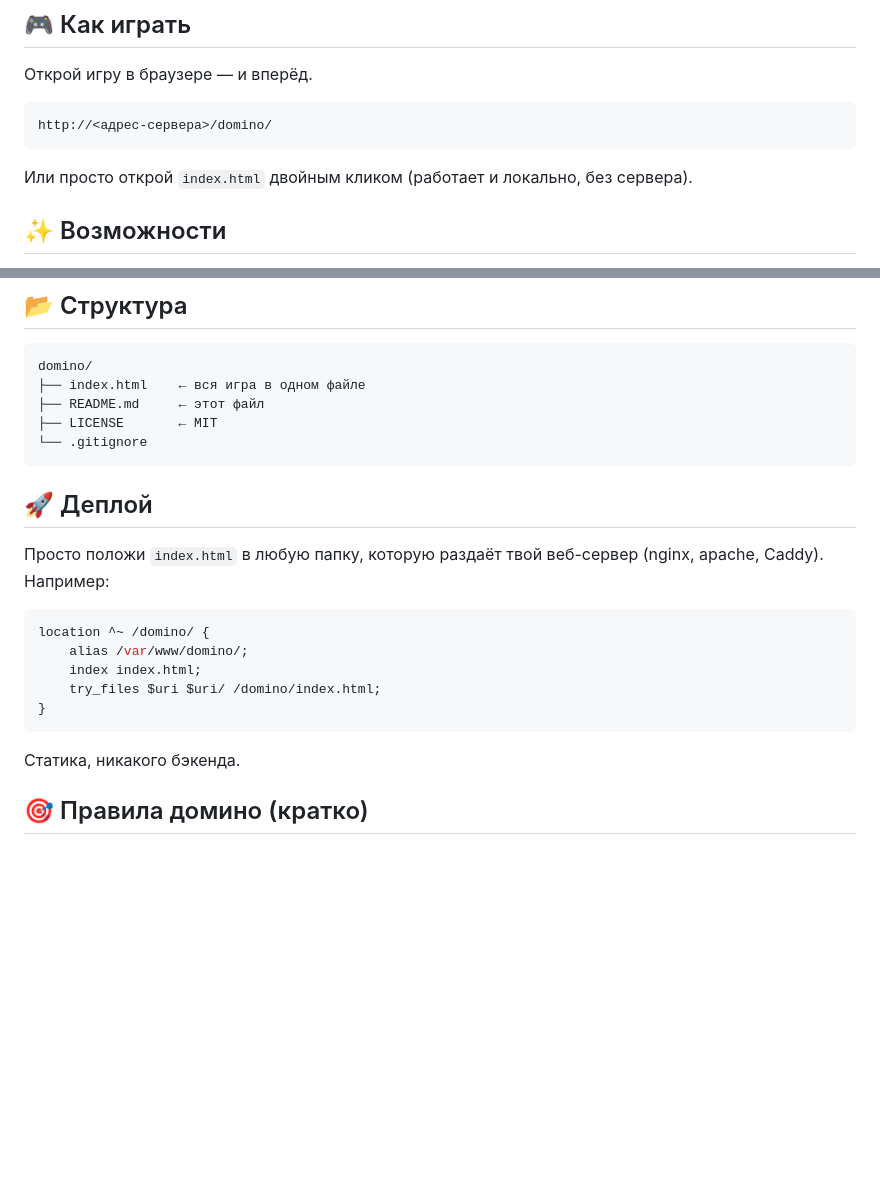
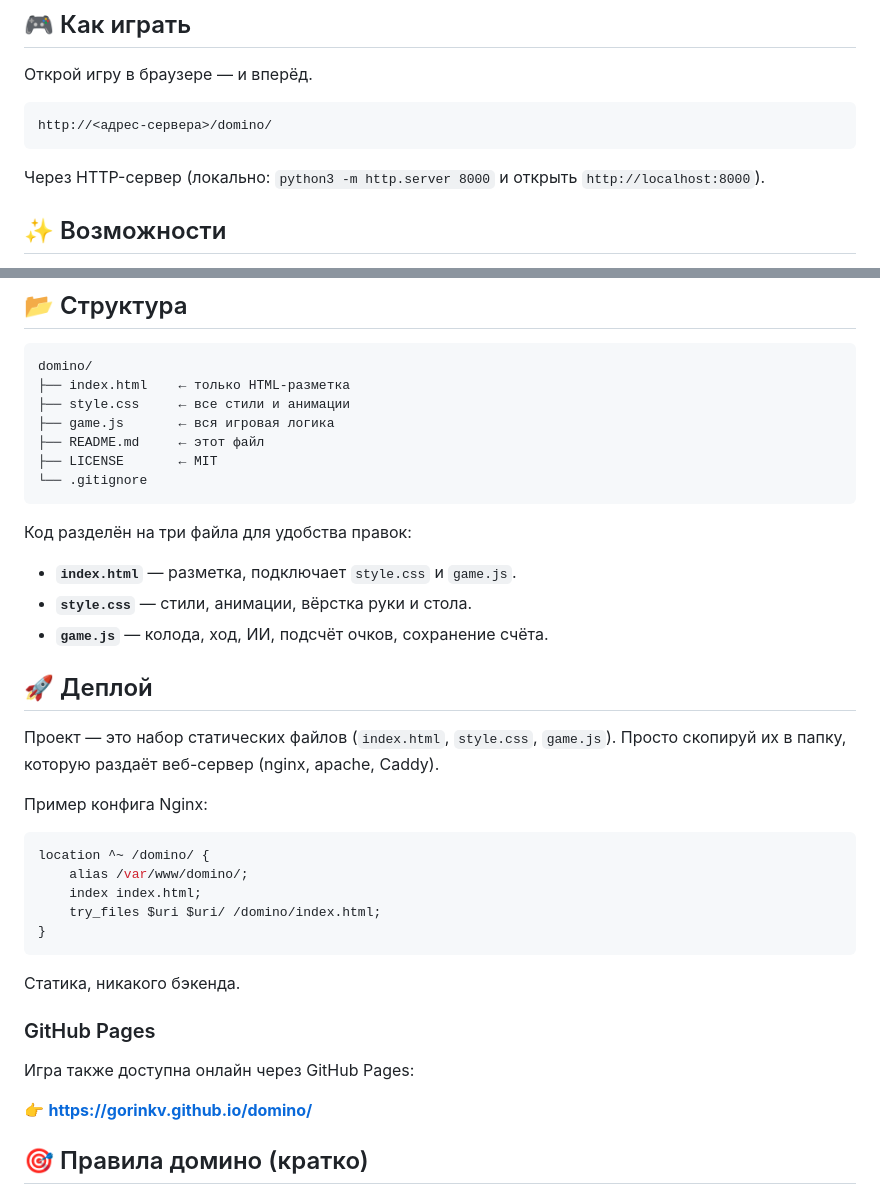
Before and after one commit to GorinKV/domino, a Markdown page: README.md, 2 parts joined by grey strips. GitHub-like rendering; blank space fills up the shorter version.

Commit message:
README: обновлён раздел Деплой + GitHub Pages

````diff
--- a/README.md
+++ b/README.md
@@ -14,7 +14,7 @@
 http://<адрес-сервера>/domino/
 ```
 
-Или просто открой `index.html` двойным кликом (работает и локально, без сервера).
+Через HTTP-сервер (локально: `python3 -m http.server 8000` и открыть `http://localhost:8000`).
 
 ## ✨ Возможности
 
@@ -42,15 +42,26 @@ http://<адрес-сервера>/domino/
 
 ```
 domino/
-├── index.html    ← вся игра в одном файле
+├── index.html    ← только HTML-разметка
+├── style.css     ← все стили и анимации
+├── game.js       ← вся игровая логика
 ├── README.md     ← этот файл
 ├── LICENSE       ← MIT
 └── .gitignore
 ```
 
+Код разделён на три файла для удобства правок:
+
+- **`index.html`** — разметка, подключает `style.css` и `game.js`.
+- **`style.css`** — стили, анимации, вёрстка руки и стола.
+- **`game.js`** — колода, ход, ИИ, подсчёт очков, сохранение счёта.
+
+
 ## 🚀 Деплой
 
-Просто положи `index.html` в любую папку, которую раздаёт твой веб-сервер (nginx, apache, Caddy). Например:
+Проект — это набор статических файлов (`index.html`, `style.css`, `game.js`). Просто скопируй их в папку, которую раздаёт веб-сервер (nginx, apache, Caddy).
+
+Пример конфига Nginx:
 
 ```nginx
 location ^~ /domino/ {
@@ -61,6 +72,12 @@ location ^~ /domino/ {
 ```
 
 Статика, никакого бэкенда.
+
+### GitHub Pages
+
+Игра также доступна онлайн через GitHub Pages:
+
+👉 **https://gorinkv.github.io/domino/**
 
 ## 🎯 Правила домино (кратко)
 
````
